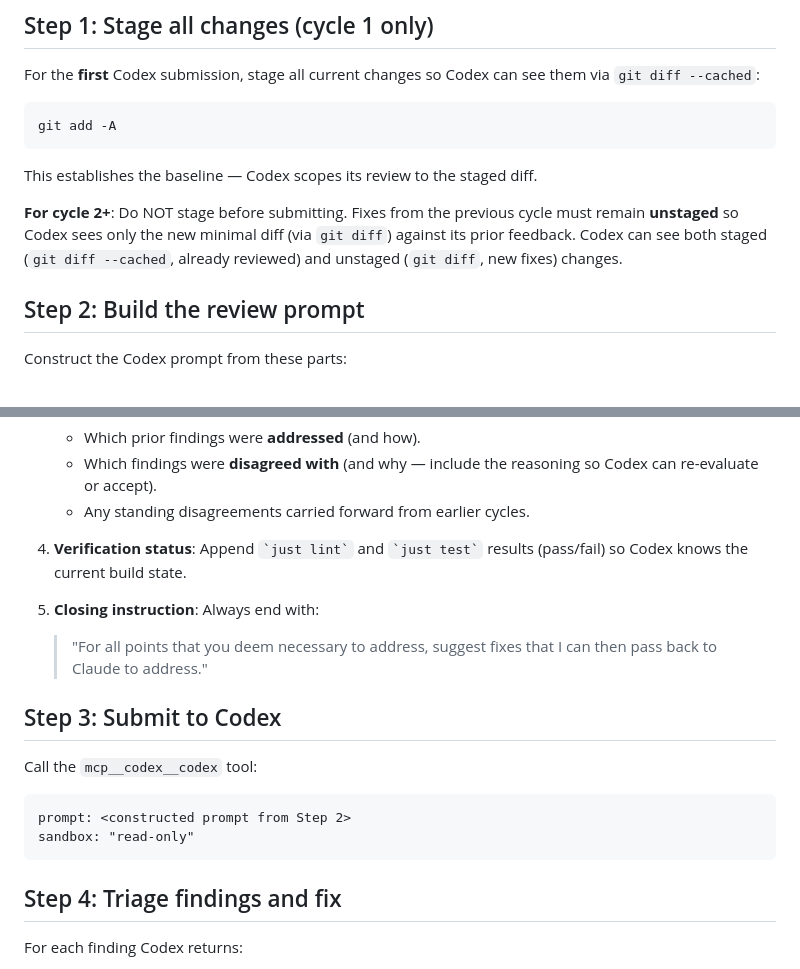
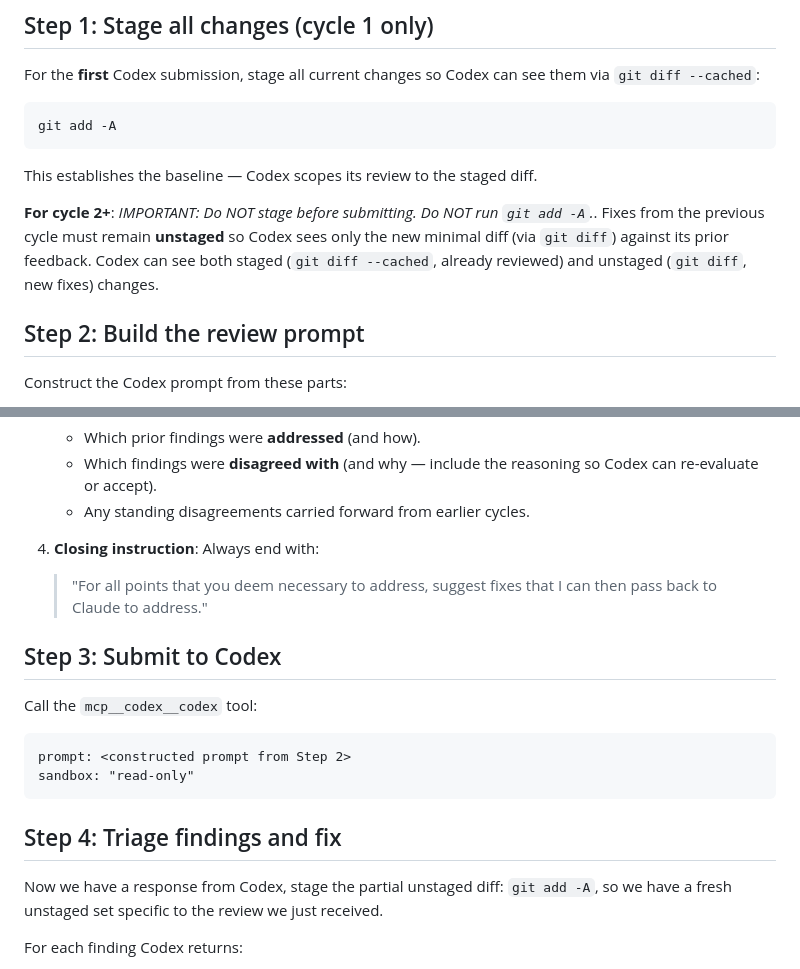
Before and after one commit to Sambigeara/pollen, a Markdown page: .claude/commands/codex.md, 2 parts joined by grey strips. Rendered like a GitHub page.

Commit message:
update codex skill
Signed-off-by: Sam Lock <sam@swlock.co.uk>

````diff
--- a/.claude/commands/codex.md
+++ b/.claude/commands/codex.md
@@ -27,7 +27,8 @@ git add -A
 
 This establishes the baseline — Codex scopes its review to the staged diff.
 
-**For cycle 2+**: Do NOT stage before submitting. Fixes from the previous cycle must remain **unstaged** so Codex sees only the new minimal diff (via `git diff`) against its prior feedback. Codex can see both staged (`git diff --cached`, already reviewed) and unstaged (`git diff`, new fixes) changes.
+**For cycle 2+**:
+*IMPORTANT: Do NOT stage before submitting. Do NOT run `git add -A`.*. Fixes from the previous cycle must remain **unstaged** so Codex sees only the new minimal diff (via `git diff`) against its prior feedback. Codex can see both staged (`git diff --cached`, already reviewed) and unstaged (`git diff`, new fixes) changes.
 
 ## Step 2: Build the review prompt
 
@@ -46,9 +47,7 @@ Construct the Codex prompt from these parts:
    - Which findings were **disagreed with** (and why — include the reasoning so Codex can re-evaluate or accept).
    - Any standing disagreements carried forward from earlier cycles.
 
-4. **Verification status**: Append `` `just lint` `` and `` `just test` `` results (pass/fail) so Codex knows the current build state.
-
-5. **Closing instruction**: Always end with:
+4. **Closing instruction**: Always end with:
    > "For all points that you deem necessary to address, suggest fixes that I can then pass back to Claude to address."
 
 ## Step 3: Submit to Codex
@@ -61,6 +60,8 @@ sandbox: "read-only"
 ```
 
 ## Step 4: Triage findings and fix
+
+Now we have a response from Codex, stage the partial unstaged diff: `git add -A`, so we have a fresh unstaged set specific to the review we just received.
 
 For each finding Codex returns:
 
````
